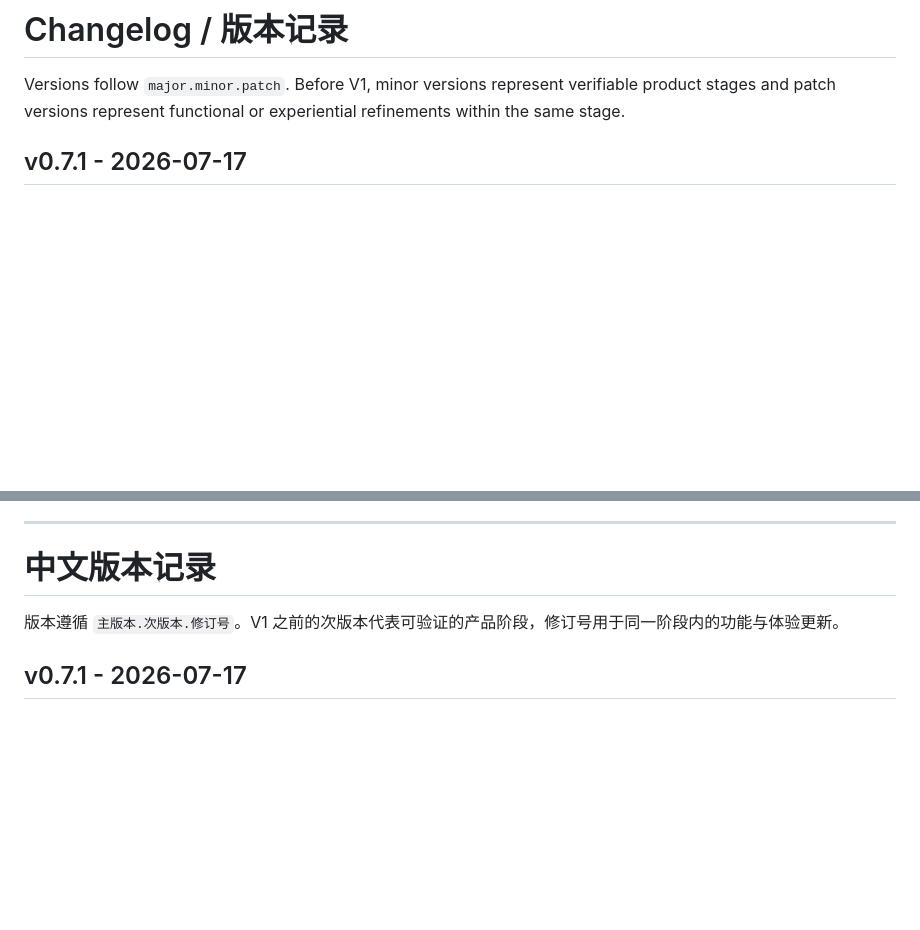
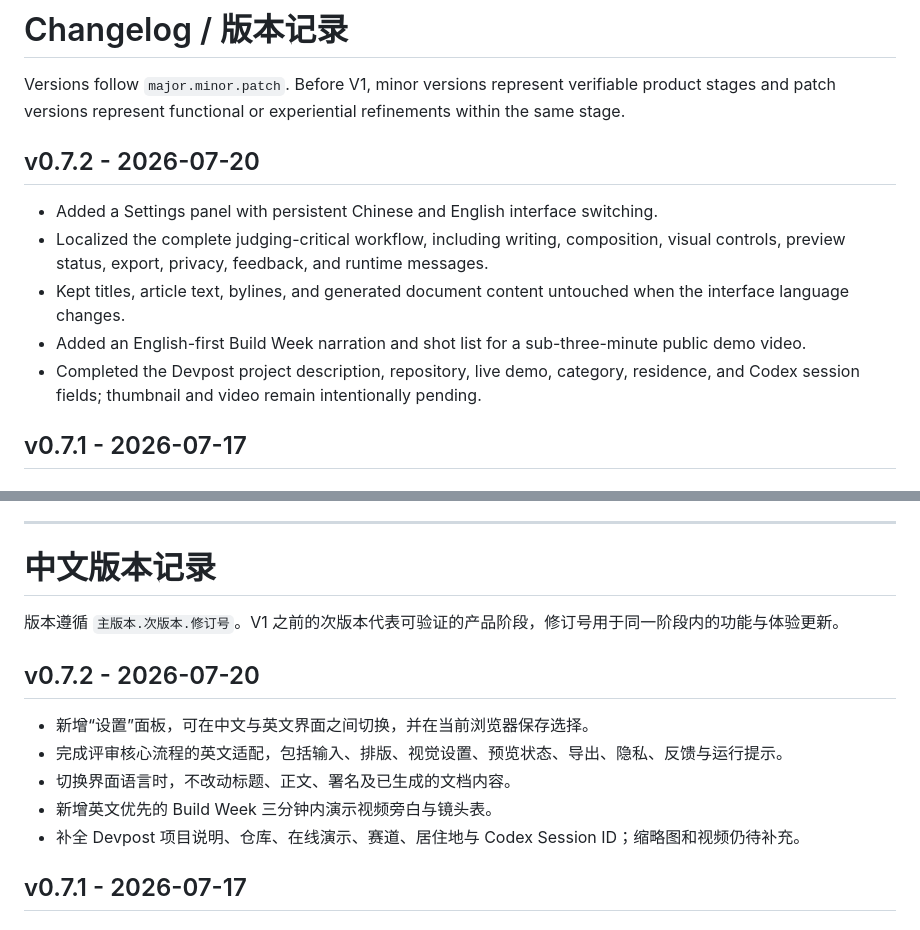
Before and after one commit to absurdeden-xvi/xvi-16k, a Markdown page: project/CHANGELOG.md, 2 parts joined by grey strips. Rendered like a GitHub page; blank space fills up the shorter version.

Commit message:
Update project/CHANGELOG.md for bilingual release

```diff
--- a/project/CHANGELOG.md
+++ b/project/CHANGELOG.md
@@ -1,6 +1,14 @@
 # Changelog / 版本记录
 
 Versions follow `major.minor.patch`. Before V1, minor versions represent verifiable product stages and patch versions represent functional or experiential refinements within the same stage.
+
+## v0.7.2 - 2026-07-20
+
+- Added a Settings panel with persistent Chinese and English interface switching.
+- Localized the complete judging-critical workflow, including writing, composition, visual controls, preview status, export, privacy, feedback, and runtime messages.
+- Kept titles, article text, bylines, and generated document content untouched when the interface language changes.
+- Added an English-first Build Week narration and shot list for a sub-three-minute public demo video.
+- Completed the Devpost project description, repository, live demo, category, residence, and Codex session fields; thumbnail and video remain intentionally pending.
 
 ## v0.7.1 - 2026-07-17
 
@@ -71,6 +79,14 @@ Versions follow `major.minor.patch`. Before V1, minor versions represent verifia
 
 版本遵循 `主版本.次版本.修订号`。V1 之前的次版本代表可验证的产品阶段，修订号用于同一阶段内的功能与体验更新。
 
+## v0.7.2 - 2026-07-20
+
+- 新增“设置”面板，可在中文与英文界面之间切换，并在当前浏览器保存选择。
+- 完成评审核心流程的英文适配，包括输入、排版、视觉设置、预览状态、导出、隐私、反馈与运行提示。
+- 切换界面语言时，不改动标题、正文、署名及已生成的文档内容。
+- 新增英文优先的 Build Week 三分钟内演示视频旁白与镜头表。
+- 补全 Devpost 项目说明、仓库、在线演示、赛道、居住地与 Codex Session ID；缩略图和视频仍待补充。
+
 ## v0.7.1 - 2026-07-17
 
 ### 写作
```
